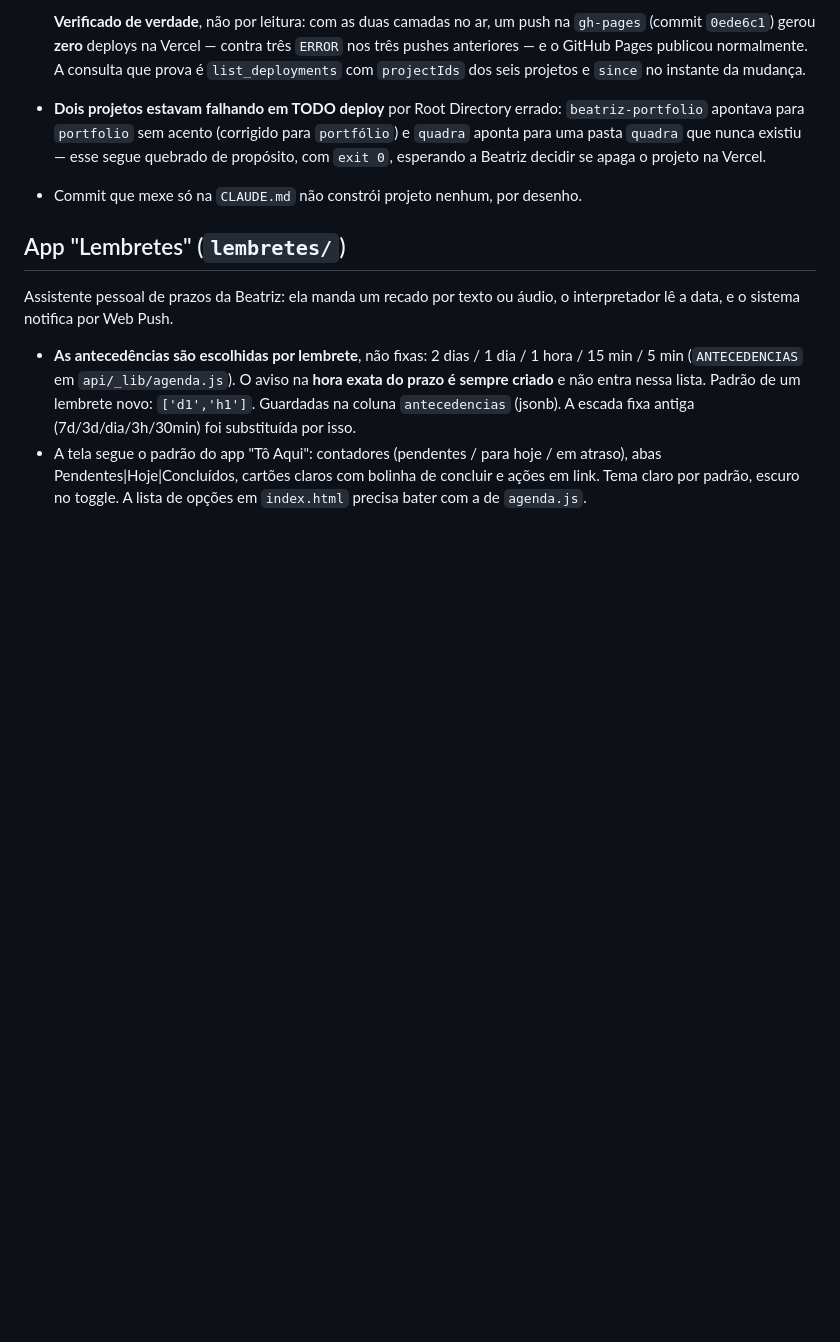
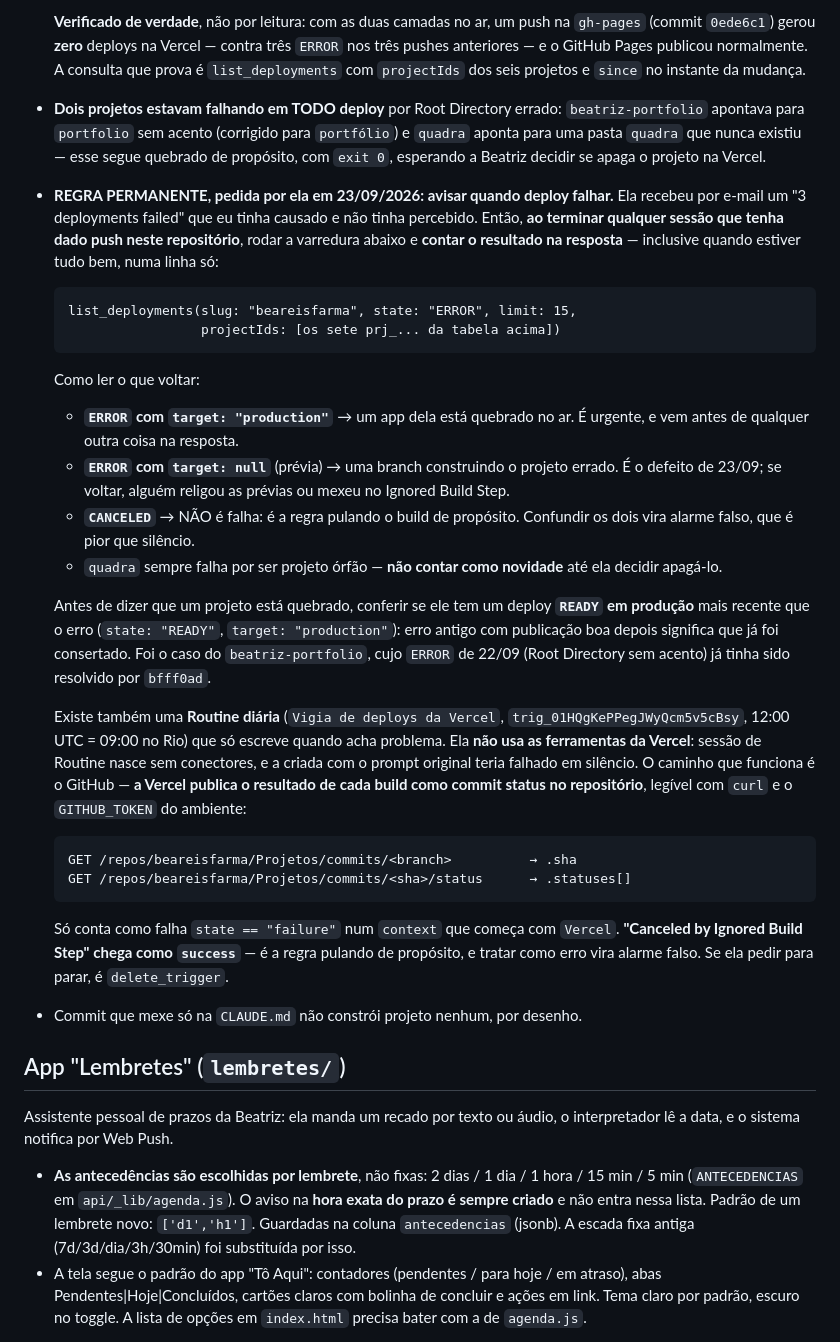
Before and after one commit to beareisfarma/Projetos, a Markdown page: CLAUDE.md, the part around the change. GitHub-like rendering; blank space fills up the shorter version.

Commit message:
Vigiar deploys falhos e avisar a Beatriz, a pedido dela
Ela recebeu por e-mail um "3 deployments failed" que eu tinha causado e não
tinha percebido, e pediu para ser sinalizada se voltar a acontecer.

Dois mecanismos, porque um não cobre o outro: uma regra permanente aqui na
memória (toda sessão que der push confere e conta o resultado na resposta) e
uma Routine diária às 09:00 do Rio que só escreve quando acha problema —
aviso diário de "está tudo bem" vira ruído e ela para de ler.

A Routine NÃO usa as ferramentas da Vercel: sessão de Routine nasce sem
conectores, e do jeito que eu criei primeiro ela teria falhado em silêncio, que
é a pior forma de vigia. O caminho que funciona é o GitHub — a Vercel publica o
resultado de cada build como commit status no repositório, e isso se lê com
curl e o token do ambiente. Conferido: no push que falhou três vezes os três
projetos aparecem como "failure", e os pulados aparecem como "success" com
"Canceled by Ignored Build Step".

Fica anotado que CANCELED não é falha. Confundir os dois vira alarme falso, que
ensina a ignorar o alarme.

Co-Authored-By: Claude Opus 5 <noreply@anthropic.com>
Claude-Session: https://claude.ai/code/session_01Wk7PAdtU5XkfaYMKhMasBX

````diff
--- a/CLAUDE.md
+++ b/CLAUDE.md
@@ -105,6 +105,52 @@ depois de receber duas rodadas só com imagem e PDF.
   `portfólio`) e `quadra` aponta para uma pasta `quadra` que nunca existiu — esse
   segue quebrado de propósito, com `exit 0`, esperando a Beatriz decidir se apaga
   o projeto na Vercel.
+- **REGRA PERMANENTE, pedida por ela em 23/09/2026: avisar quando deploy
+  falhar.** Ela recebeu por e-mail um "3 deployments failed" que eu tinha
+  causado e não tinha percebido. Então, **ao terminar qualquer sessão que tenha
+  dado push neste repositório**, rodar a varredura abaixo e **contar o resultado
+  na resposta** — inclusive quando estiver tudo bem, numa linha só:
+
+  ```
+  list_deployments(slug: "beareisfarma", state: "ERROR", limit: 15,
+                   projectIds: [os sete prj_... da tabela acima])
+  ```
+
+  Como ler o que voltar:
+  - **`ERROR` com `target: "production"`** → um app dela está quebrado no ar.
+    É urgente, e vem antes de qualquer outra coisa na resposta.
+  - **`ERROR` com `target: null`** (prévia) → uma branch construindo o projeto
+    errado. É o defeito de 23/09; se voltar, alguém religou as prévias ou
+    mexeu no Ignored Build Step.
+  - **`CANCELED`** → NÃO é falha: é a regra pulando o build de propósito.
+    Confundir os dois vira alarme falso, que é pior que silêncio.
+  - `quadra` sempre falha por ser projeto órfão — **não contar como novidade**
+    até ela decidir apagá-lo.
+
+  Antes de dizer que um projeto está quebrado, conferir se ele tem um deploy
+  **`READY` em produção** mais recente que o erro (`state: "READY"`,
+  `target: "production"`): erro antigo com publicação boa depois significa que
+  já foi consertado. Foi o caso do `beatriz-portfolio`, cujo `ERROR` de
+  22/09 (Root Directory sem acento) já tinha sido resolvido por `bfff0ad`.
+
+  Existe também uma **Routine diária** (`Vigia de deploys da Vercel`,
+  `trig_01HQgKePPegJWyQcm5v5cBsy`, 12:00 UTC = 09:00 no Rio) que só escreve
+  quando acha problema. Ela **não usa as ferramentas da Vercel**: sessão de
+  Routine nasce sem conectores, e a criada com o prompt original teria falhado
+  em silêncio. O caminho que funciona é o GitHub — **a Vercel publica o
+  resultado de cada build como commit status no repositório**, legível com
+  `curl` e o `GITHUB_TOKEN` do ambiente:
+
+  ```
+  GET /repos/beareisfarma/Projetos/commits/<branch>          → .sha
+  GET /repos/beareisfarma/Projetos/commits/<sha>/status      → .statuses[]
+  ```
+
+  Só conta como falha `state == "failure"` num `context` que começa com
+  `Vercel`. **"Canceled by Ignored Build Step" chega como `success`** — é a
+  regra pulando de propósito, e tratar como erro vira alarme falso. Se ela
+  pedir para parar, é `delete_trigger`.
+
 - Commit que mexe só na `CLAUDE.md` não constrói projeto nenhum, por desenho.
 
 ## App "Lembretes" (`lembretes/`)
````
